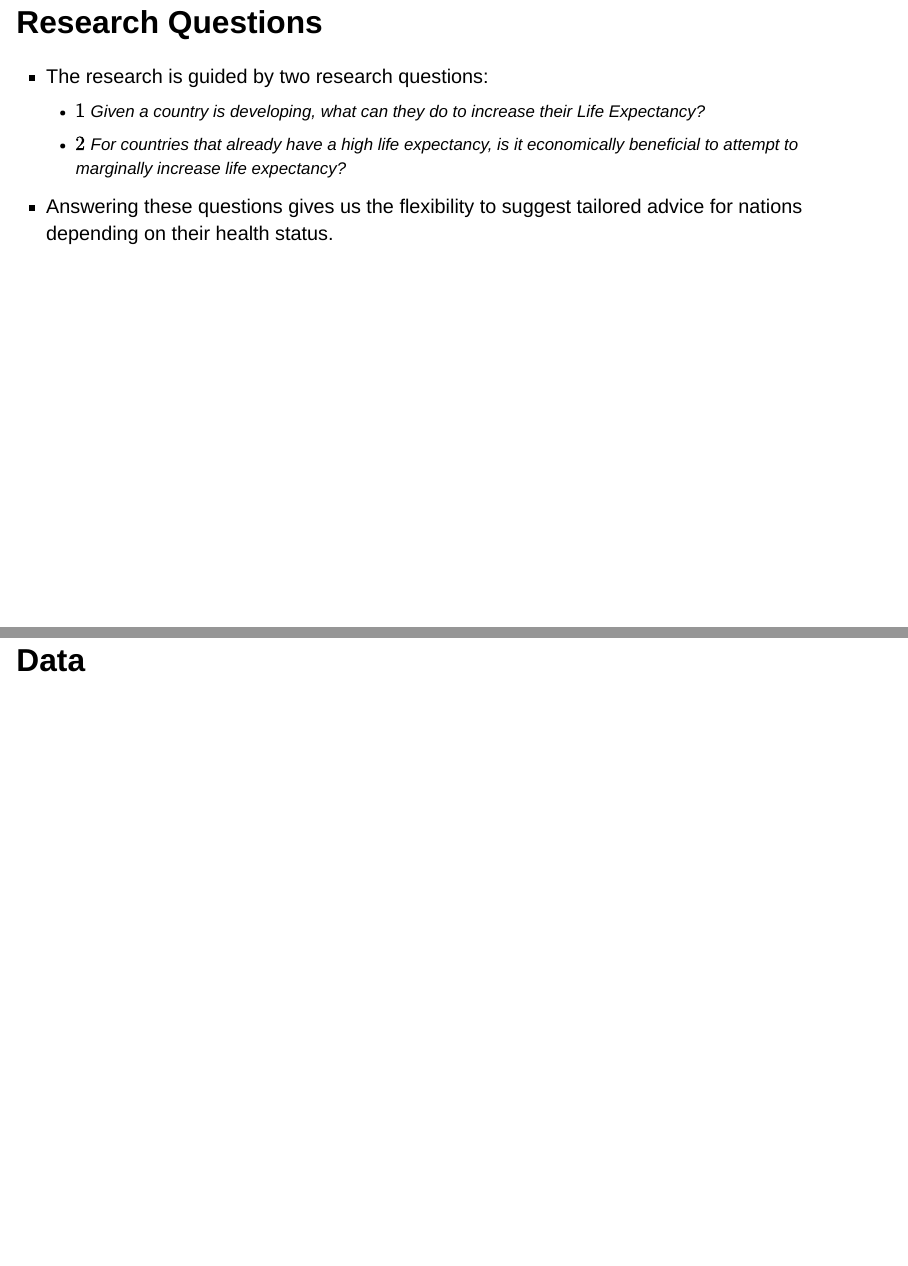
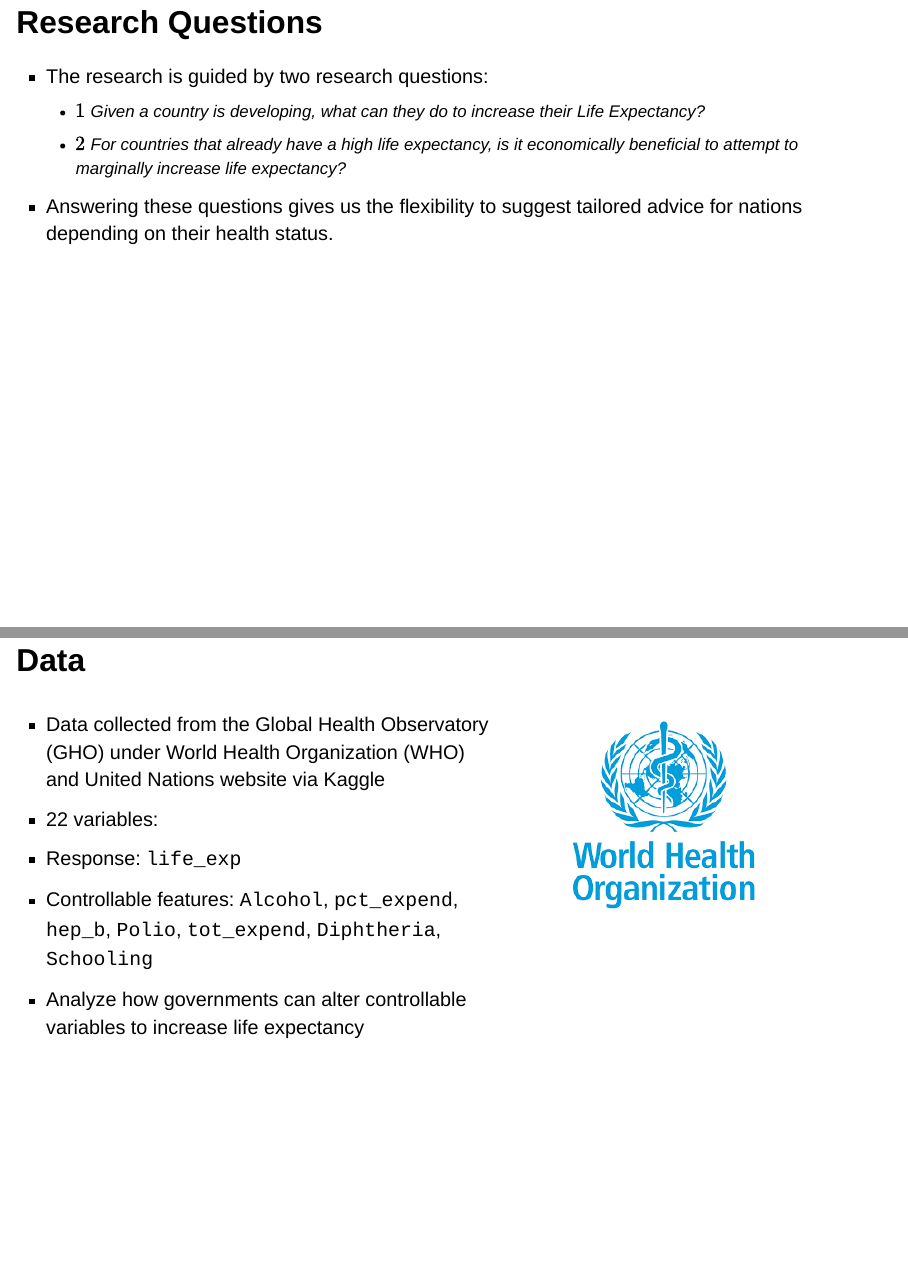
Before and after one commit to chasehmathis/STA325-Final-Project, a Quarto document (presentation/presentation.qmd): pages 4 and 5 of 11, joined at a grey line. Rendered offline with R 4.5, knitr and Pandoc in place of Quarto, with nearby package versions; drawn as Slidy slides in place of the format the file asks for; some code elsewhere in the file could not run offline.

Commit message:
data slide

````diff
--- a/presentation/presentation.qmd
+++ b/presentation/presentation.qmd
@@ -126,6 +126,20 @@ life <- life |>
 percent_na_after <- 1-(nrow(na.omit(life))/nrow(life))
 ```
 
+::: columns
+::: {.column width="60%"}
+-   Data collected from the Global Health Observatory (GHO) under World Health Organization (WHO) and United Nations website via Kaggle
+-   22 variables:
+-   Response: `life_exp`
+-   Controllable features: `Alcohol`, `pct_expend`, `hep_b`, `Polio`, `tot_expend`, `Diphtheria`, `Schooling`
+-   Analyze how governments can alter controllable variables to increase life expectancy
+:::
+
+::: {.column width="40%"}
+![](images/who.png)
+:::
+:::
+
 ## Limitations of Data
 
 ::: columns
````
Also changed, not shown: presentation/images/who.png (added), presentation/presentation.html, 1 other file.
